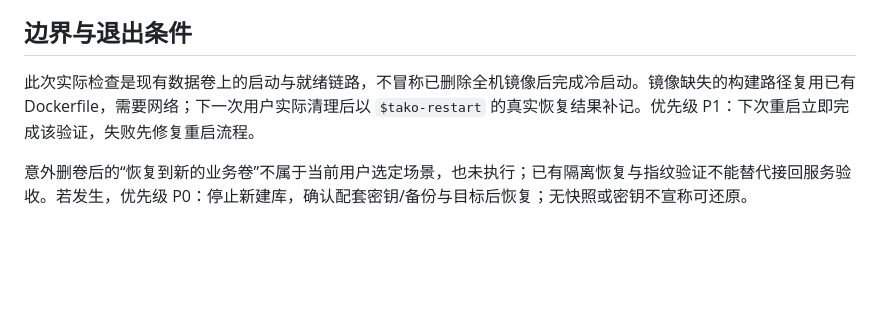
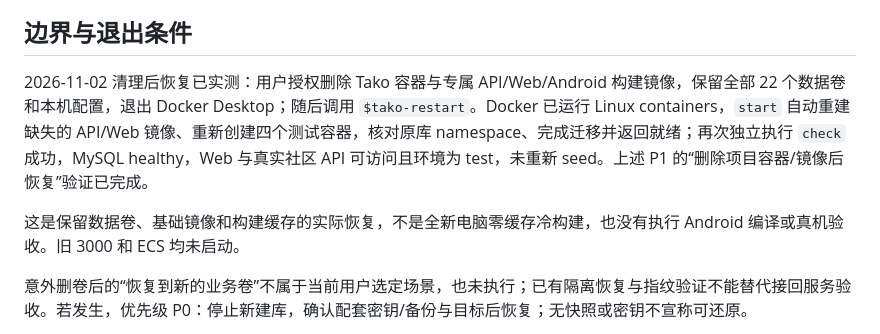
Before and after one commit to Xstly1014/Tako, a Markdown page: docs/reviews/local-restart-review.md, the part around the change. Drawn GitHub-style; blank space fills up the shorter version.

Commit message:
Record successful restart after project image cleanup

```diff
--- a/docs/reviews/local-restart-review.md
+++ b/docs/reviews/local-restart-review.md
@@ -19,7 +19,9 @@
 
 ## 边界与退出条件
 
-此次实际检查是现有数据卷上的启动与就绪链路，不冒称已删除全机镜像后完成冷启动。镜像缺失的构建路径复用已有 Dockerfile，需要网络；下一次用户实际清理后以 `$tako-restart` 的真实恢复结果补记。优先级 P1：下次重启立即完成该验证，失败先修复重启流程。
+2026-11-02 清理后恢复已实测：用户授权删除 Tako 容器与专属 API/Web/Android 构建镜像，保留全部 22 个数据卷和本机配置，退出 Docker Desktop；随后调用 `$tako-restart`。Docker 已运行 Linux containers，`start` 自动重建缺失的 API/Web 镜像、重新创建四个测试容器，核对原库 namespace、完成迁移并返回就绪；再次独立执行 `check` 成功，MySQL healthy，Web 与真实社区 API 可访问且环境为 test，未重新 seed。上述 P1 的“删除项目容器/镜像后恢复”验证已完成。
+
+这是保留数据卷、基础镜像和构建缓存的实际恢复，不是全新电脑零缓存冷构建，也没有执行 Android 编译或真机验收。旧 3000 和 ECS 均未启动。
 
 意外删卷后的“恢复到新的业务卷”不属于当前用户选定场景，也未执行；已有隔离恢复与指纹验证不能替代接回服务验收。若发生，优先级 P0：停止新建库，确认配套密钥/备份与目标后恢复；无快照或密钥不宣称可还原。
 
```
